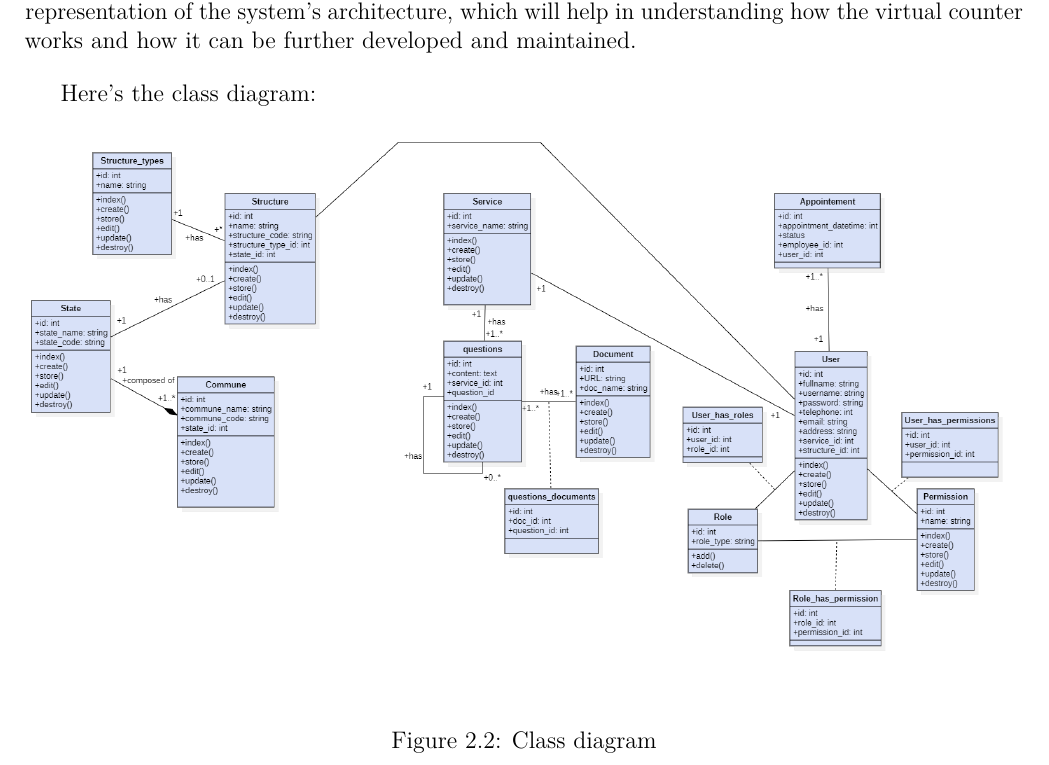
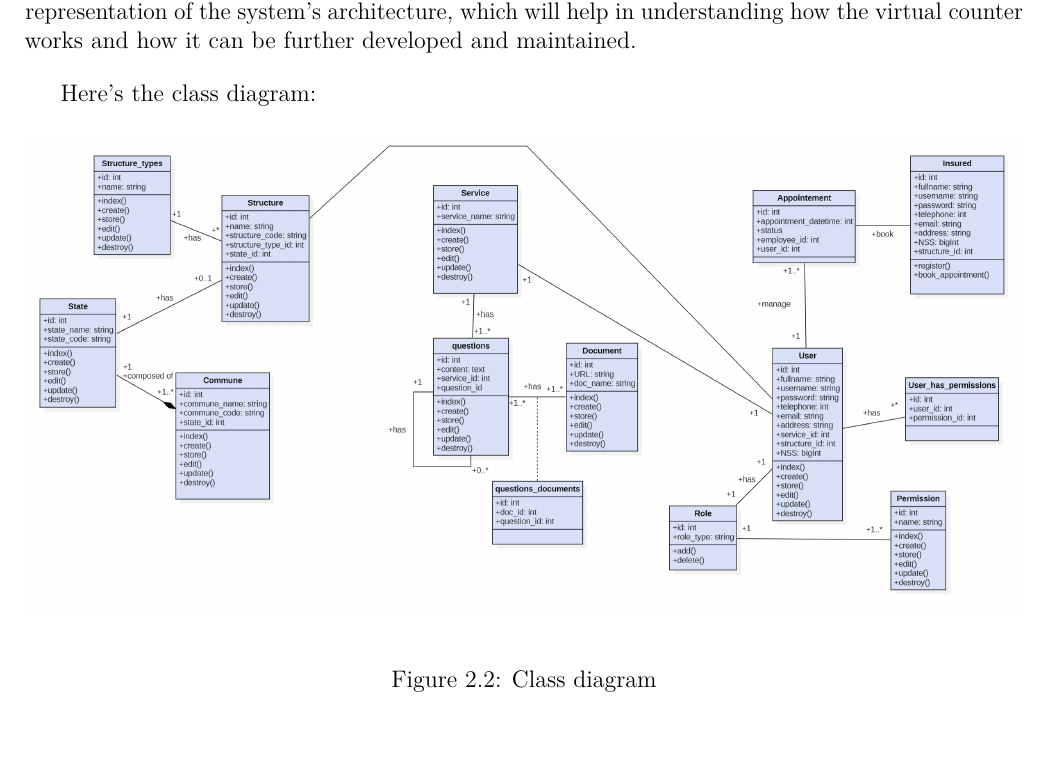
Before and after one commit to abdelhalimess/Dissertation_LaTeX, a LaTeX thesis (main.tex, which reads conception.tex): part of page 23 of 73, cut so that both start at the same text. Compiled offline with pdfLaTeX.

Commit message:
class-diagram

```diff
--- a/conception.tex
+++ b/conception.tex
@@ -43,7 +43,7 @@ A class diagram is a type of UML diagram that represents the structure of a syst
 \bigskip Here's the class diagram:
 \begin{figure}[H]
     \centering
-    \includegraphics[width=1.0\textwidth]{ClassDiagram.png}
+    \includegraphics[width=1.0\textwidth]{class_diagram.PNG}
     \caption{Class diagram}
     \label{classdiagram}
 \end{figure}
```
Also changed, not shown: class_diagram.PNG (added), png/ClassDiagram_-_Virtual_Counter.png (deleted), png/ClassDiagrammmm.png (deleted), png/class_diagram.PNG (deleted), png/classdiagram_finale.PNG (deleted).
